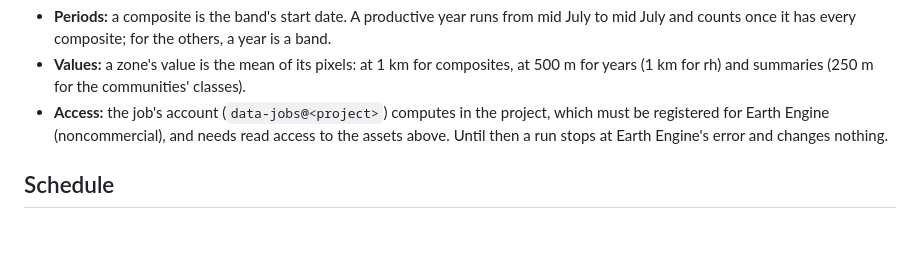
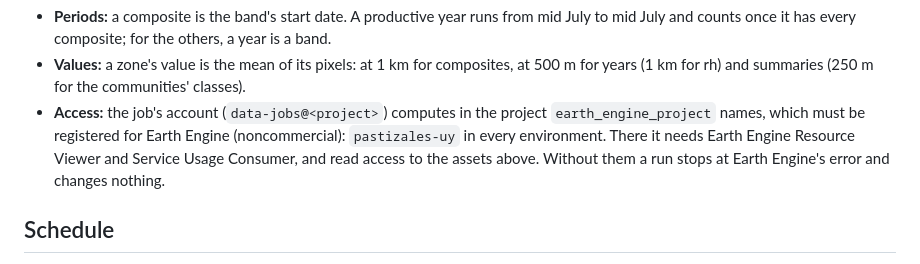
Before and after one commit to Noval-Cloud/idea-agro-platform, a Markdown page: services/jobs/README.md, the part around the change. GitHub-like rendering; blank space fills up the shorter version.

Commit message:
docs: say where the data job computes and the roles it needs there
Refs #95

Co-Authored-By: Claude Opus 5.5 (1M context) <noreply@anthropic.com>

```diff
--- a/services/jobs/README.md
+++ b/services/jobs/README.md
@@ -58,7 +58,7 @@ Python on a Cloud Run job, `data`. The jobs keep every zone's values in BigQuery
 
 - **Periods:** a composite is the band's start date. A productive year runs from mid July to mid July and counts once it has every composite; for the others, a year is a band.
 - **Values:** a zone's value is the mean of its pixels: at 1 km for composites, at 500 m for years (1 km for rh) and summaries (250 m for the communities' classes).
-- **Access:** the job's account (`data-jobs@<project>`) computes in the project, which must be registered for Earth Engine (noncommercial), and needs read access to the assets above. Until then a run stops at Earth Engine's error and changes nothing.
+- **Access:** the job's account (`data-jobs@<project>`) computes in the project `earth_engine_project` names, which must be registered for Earth Engine (noncommercial): `pastizales-uy` in every environment. There it needs Earth Engine Resource Viewer and Service Usage Consumer, and read access to the assets above. Without them a run stops at Earth Engine's error and changes nothing.
 
 ## Schedule
 
```
